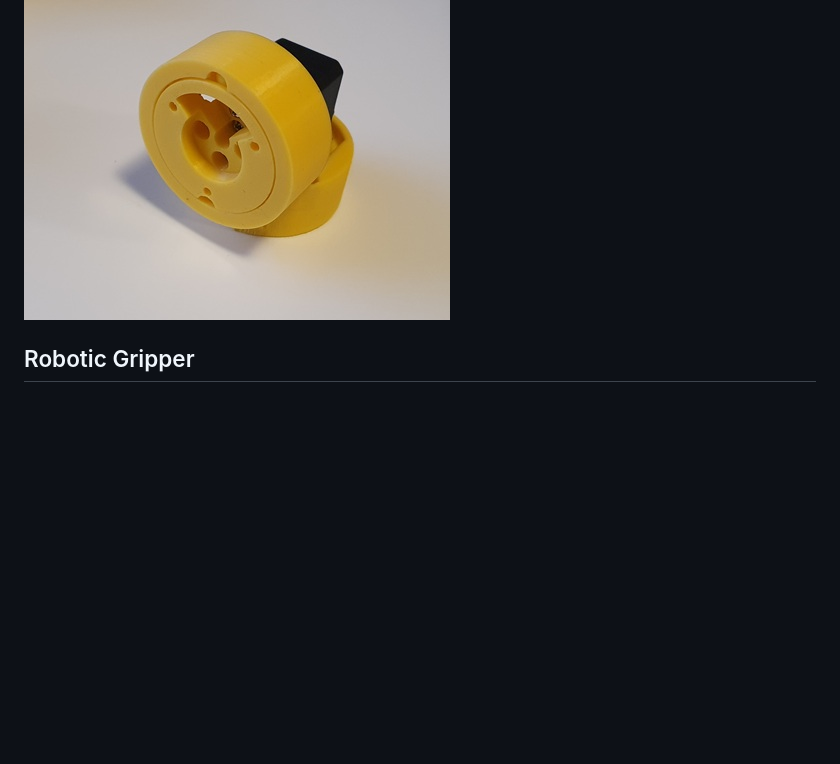
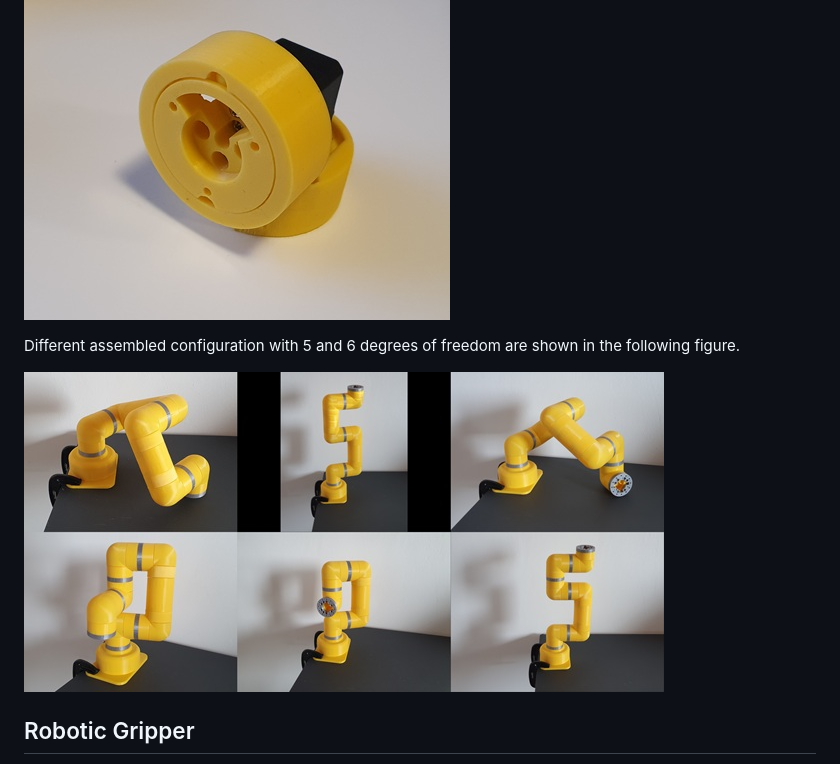
Before and after one commit to kyovchev/educational-robot, a Markdown page: README.md, the part around the change. Drawn GitHub-style; pictures changed too: images/V2/configs_320.jpg (added); blank space fills up the shorter version.

```diff
--- a/README.md
+++ b/README.md
@@ -57,6 +57,11 @@ The different parts of the version V2 are shown in the following image:
 The bearing assembly of each actuator requires 6 mm plastic (airsoft) balls. The assembled robot actuator joint is shown in the following figure.
 
 [![Actuator V2](./images/V2/actuator_320.jpg)](./images/V2/actuator.jpg)
+
+
+Different assembled configuration with 5 and 6 degrees of freedom are shown in the following figure.
+
+[![Configs V2](./images/V2/configs_320.jpg)](./images/V2/configs.jpg)
 
 ## Robotic Gripper
 
```
Also changed, not shown: 1 other file.
